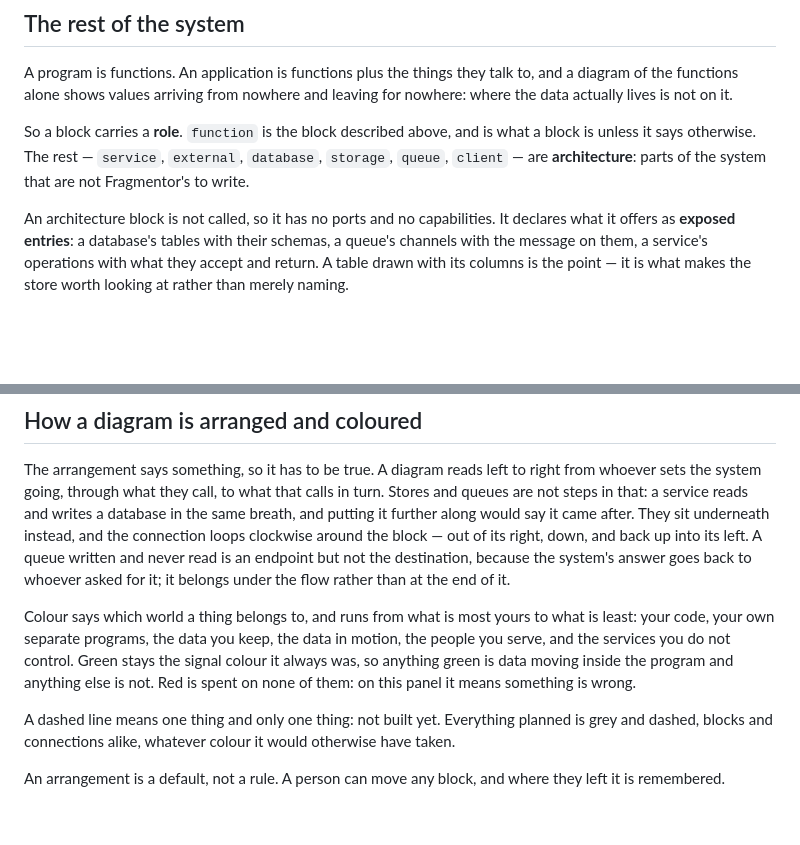
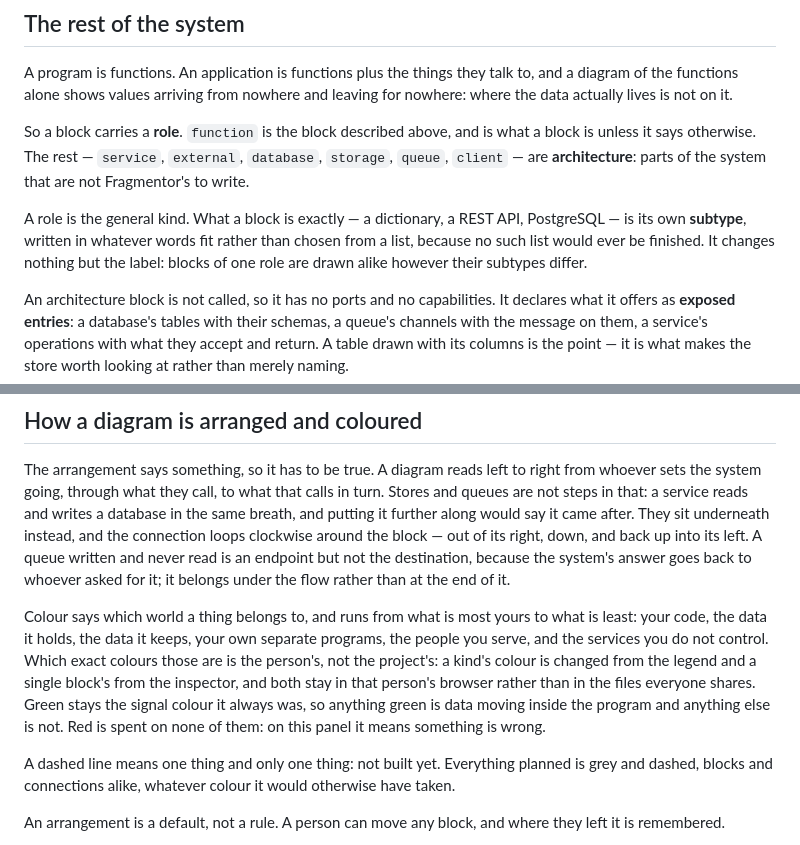
Before and after one commit to quinngifford/Fragmentor, a Markdown page: PROJECT.md, 2 parts joined by grey strips. Rendered like a GitHub page; blank space fills up the shorter version.

```diff
--- a/PROJECT.md
+++ b/PROJECT.md
@@ -52,6 +52,8 @@ A program is functions. An application is functions plus the things they talk to
 
 So a block carries a **role**. `function` is the block described above, and is what a block is unless it says otherwise. The rest — `service`, `external`, `database`, `storage`, `queue`, `client` — are **architecture**: parts of the system that are not Fragmentor's to write.
 
+A role is the general kind. What a block is exactly — a dictionary, a REST API, PostgreSQL — is its own **subtype**, written in whatever words fit rather than chosen from a list, because no such list would ever be finished. It changes nothing but the label: blocks of one role are drawn alike however their subtypes differ.
+
 An architecture block is not called, so it has no ports and no capabilities. It declares what it offers as **exposed entries**: a database's tables with their schemas, a queue's channels with the message on them, a service's operations with what they accept and return. A table drawn with its columns is the point — it is what makes the store worth looking at rather than merely naming.
 
 Any block declares what it reaches as **access**: `reads app-db.users`, `writes app-db.orders`, `calls billing.charge`. This is declared by the block doing the reaching, the way a capability is, rather than by its parent the way a wire is: reaching a database is something the block itself does, and stays true wherever the block is moved. The block named is found by looking outward — the block's parent, then its parent, to the top of the system — so a handler deep inside a service reaches a database the service keeps beside it.
@@ -64,7 +66,7 @@ Access is drawn per direction rather than per pair, because direction is the mos
 
 The arrangement says something, so it has to be true. A diagram reads left to right from whoever sets the system going, through what they call, to what that calls in turn. Stores and queues are not steps in that: a service reads and writes a database in the same breath, and putting it further along would say it came after. They sit underneath instead, and the connection loops clockwise around the block — out of its right, down, and back up into its left. A queue written and never read is an endpoint but not the destination, because the system's answer goes back to whoever asked for it; it belongs under the flow rather than at the end of it.
 
-Colour says which world a thing belongs to, and runs from what is most yours to what is least: your code, your own separate programs, the data you keep, the data in motion, the people you serve, and the services you do not control. Green stays the signal colour it always was, so anything green is data moving inside the program and anything else is not. Red is spent on none of them: on this panel it means something is wrong.
+Colour says which world a thing belongs to, and runs from what is most yours to what is least: your code, the data it holds, the data it keeps, your own separate programs, the people you serve, and the services you do not control. Which exact colours those are is the person's, not the project's: a kind's colour is changed from the legend and a single block's from the inspector, and both stay in that person's browser rather than in the files everyone shares. Green stays the signal colour it always was, so anything green is data moving inside the program and anything else is not. Red is spent on none of them: on this panel it means something is wrong.
 
 A dashed line means one thing and only one thing: not built yet. Everything planned is grey and dashed, blocks and connections alike, whatever colour it would otherwise have taken.
 
```
Also changed, not shown: STATUS.md (+6 -0 lines).
